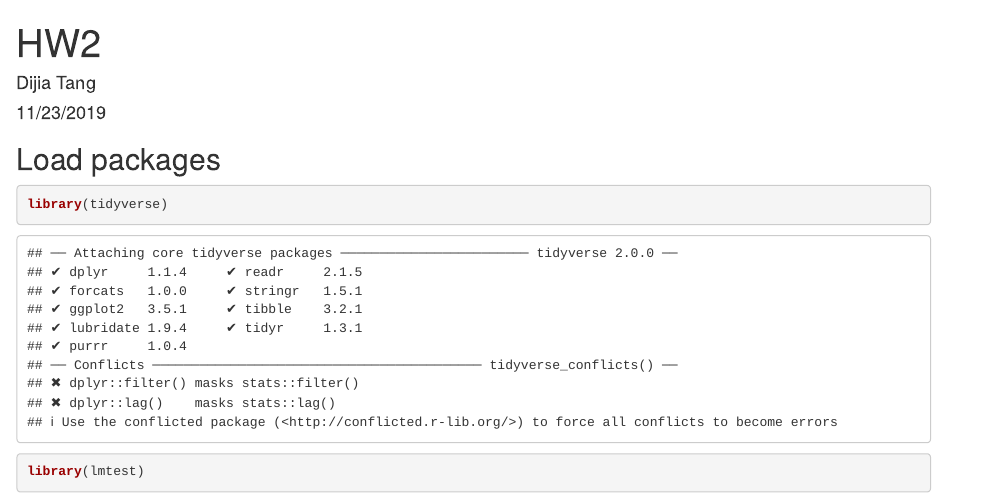
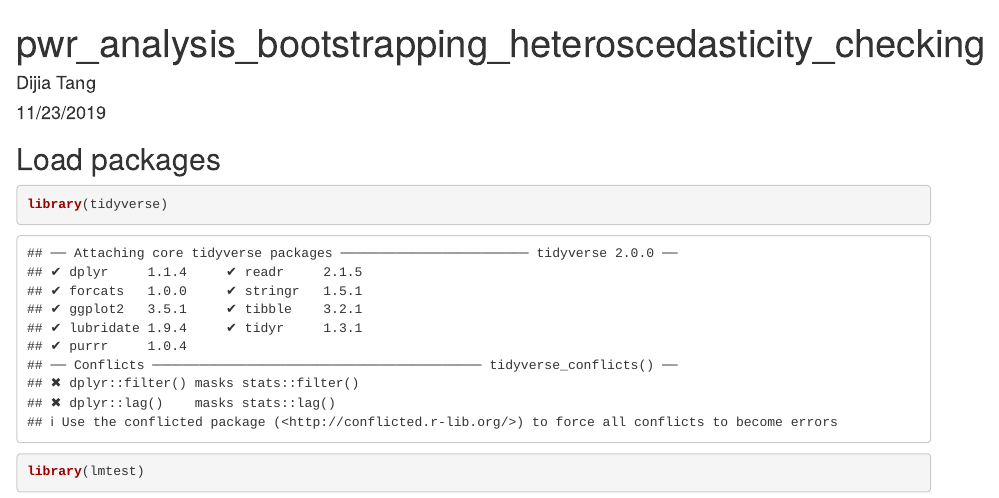
Before and after one commit to DijiaTang/jamestangkjt, an R Markdown document (Advanced/pwr_analysis_bootstrapping_heteroscedasticity_checking.Rmd): the page in a window 1100 px wide, from its top. Rendered offline with R 4.5, knitr and Pandoc, with nearby package versions; some code elsewhere in the file could not run offline.

Commit message:
Update and rename HW2.Rmd to pwr_analysis_bootstrapping_heteroscedasticity_checking.Rmd

```diff
--- a/Advanced/HW2.Rmd
+++ b/Advanced/pwr_analysis_bootstrapping_heteroscedasticity_checking.Rmd
@@ -1,5 +1,5 @@
 ---
-title: "HW2"
+title: "pwr_analysis_bootstrapping_heteroscedasticity_checking"
 author: "Dijia Tang"
 date: "11/23/2019"
 output: html_document
```
